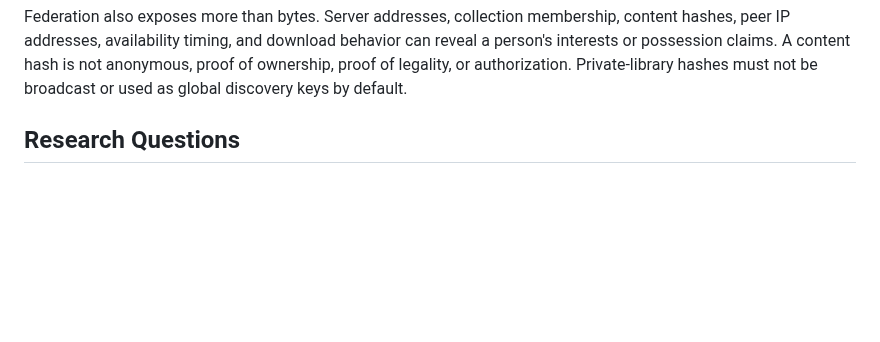
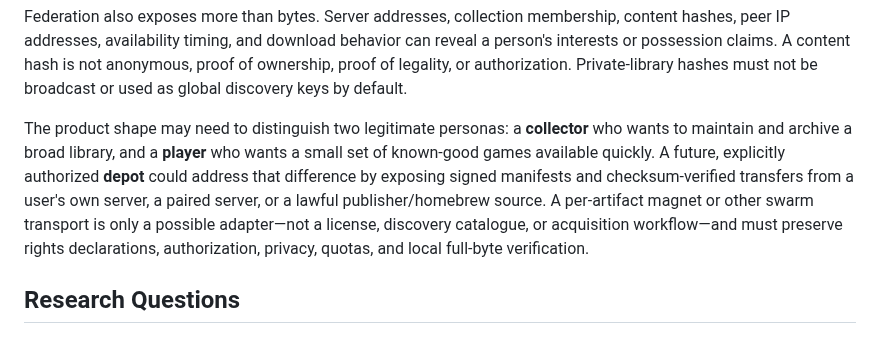
Before and after one commit to szTheory/playstead, a Markdown page: .planning/seeds/SEED-014-lawful-server-federation-and-content-distribution.md, the part around the change. GitHub-like rendering; blank space fills up the shorter version.

Commit message:
docs: refine federation depot personas

```diff
--- a/.planning/seeds/SEED-014-lawful-server-federation-and-content-distribution.md
+++ b/.planning/seeds/SEED-014-lawful-server-federation-and-content-distribution.md
@@ -34,6 +34,16 @@ content hashes, peer IP addresses, availability timing, and download behavior ca
 reveal a person's interests or possession claims. A content hash is not anonymous,
 proof of ownership, proof of legality, or authorization. Private-library hashes
 must not be broadcast or used as global discovery keys by default.
+
+The product shape may need to distinguish two legitimate personas: a **collector**
+who wants to maintain and archive a broad library, and a **player** who wants a
+small set of known-good games available quickly. A future, explicitly authorized
+**depot** could address that difference by exposing signed manifests and
+checksum-verified transfers from a user's own server, a paired server, or a
+lawful publisher/homebrew source. A per-artifact magnet or other swarm transport
+is only a possible adapter—not a license, discovery catalogue, or acquisition
+workflow—and must preserve rights declarations, authorization, privacy, quotas,
+and local full-byte verification.
 
 ## Research Questions
 
```
